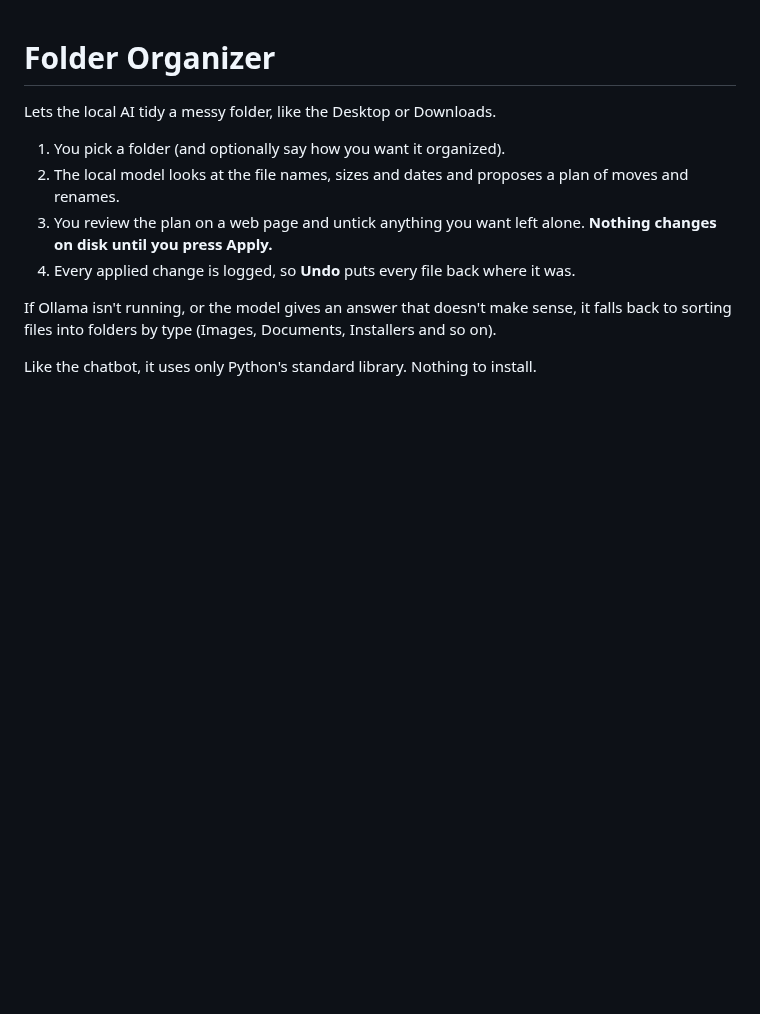
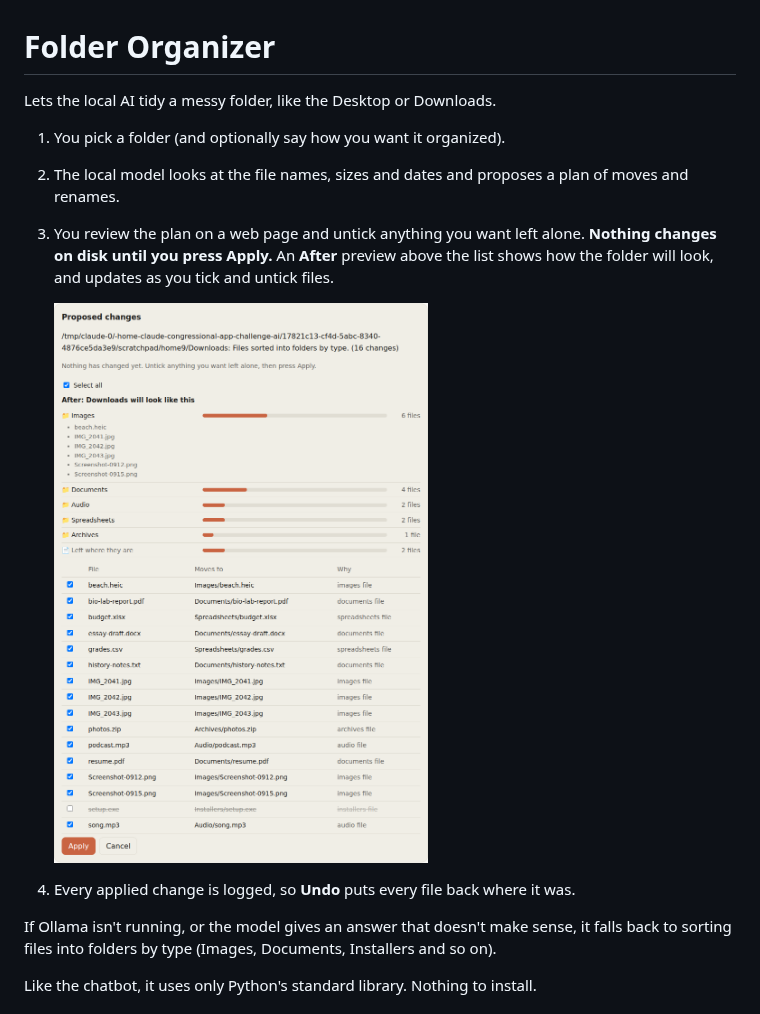
Before and after one commit to anishmallepally123-blip/Congressional-App-Challenge-AI, a Markdown page: organizer/README.md, the part around the change. Rendered like a GitHub page; pictures changed too: organizer/screenshot-preview.png (added); blank space fills up the shorter version.

```diff
--- a/organizer/README.md
+++ b/organizer/README.md
@@ -4,7 +4,10 @@ Lets the local AI tidy a messy folder, like the Desktop or Downloads.
 
 1. You pick a folder (and optionally say how you want it organized).
 2. The local model looks at the file names, sizes and dates and proposes a plan of moves and renames.
-3. You review the plan on a web page and untick anything you want left alone. **Nothing changes on disk until you press Apply.**
+3. You review the plan on a web page and untick anything you want left alone. **Nothing changes on disk until you press Apply.** An **After** preview above the list shows how the folder will look, and updates as you tick and untick files.
+
+   ![After preview](screenshot-preview.png)
+
 4. Every applied change is logged, so **Undo** puts every file back where it was.
 
 If Ollama isn't running, or the model gives an answer that doesn't make sense, it falls back to sorting files into folders by type (Images, Documents, Installers and so on).
```
Also changed, not shown: 6 other files.
